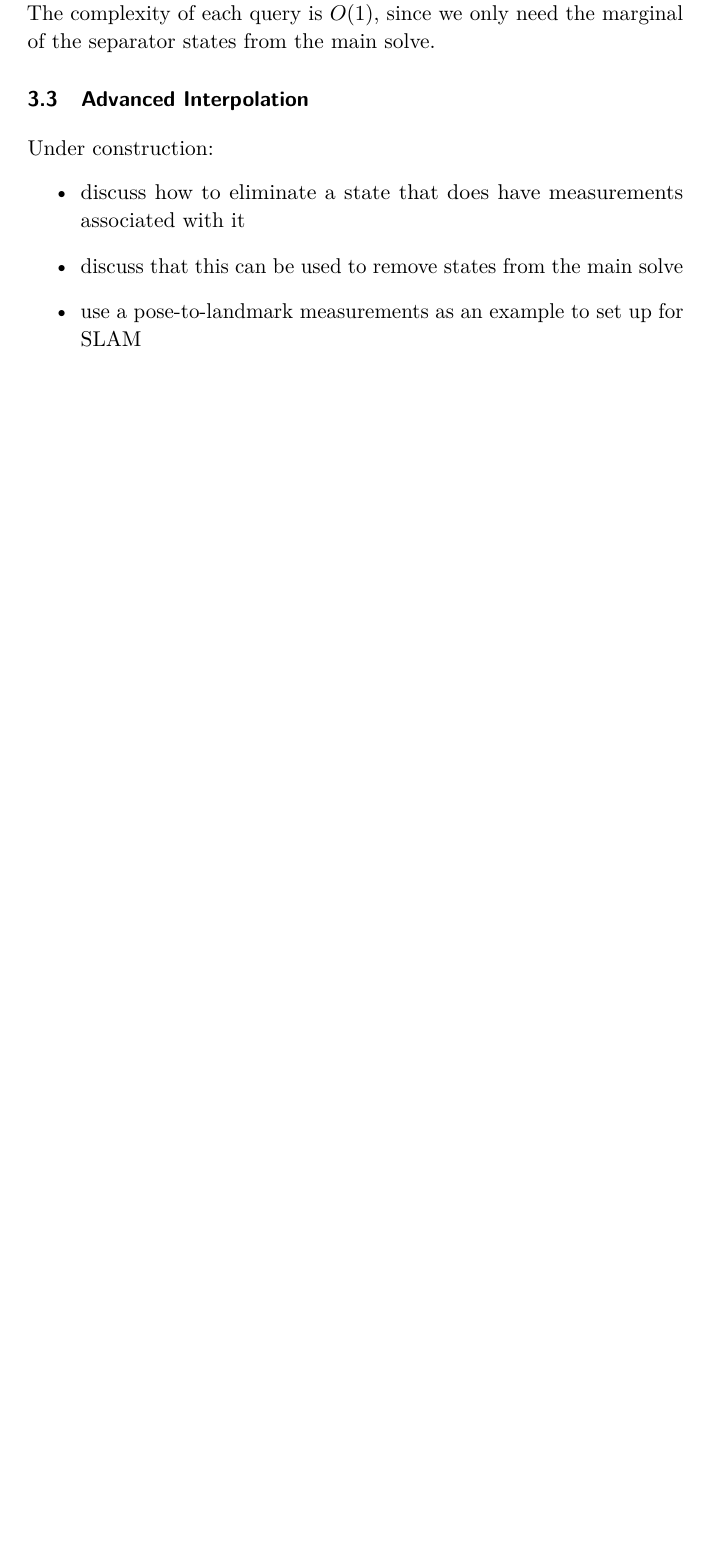
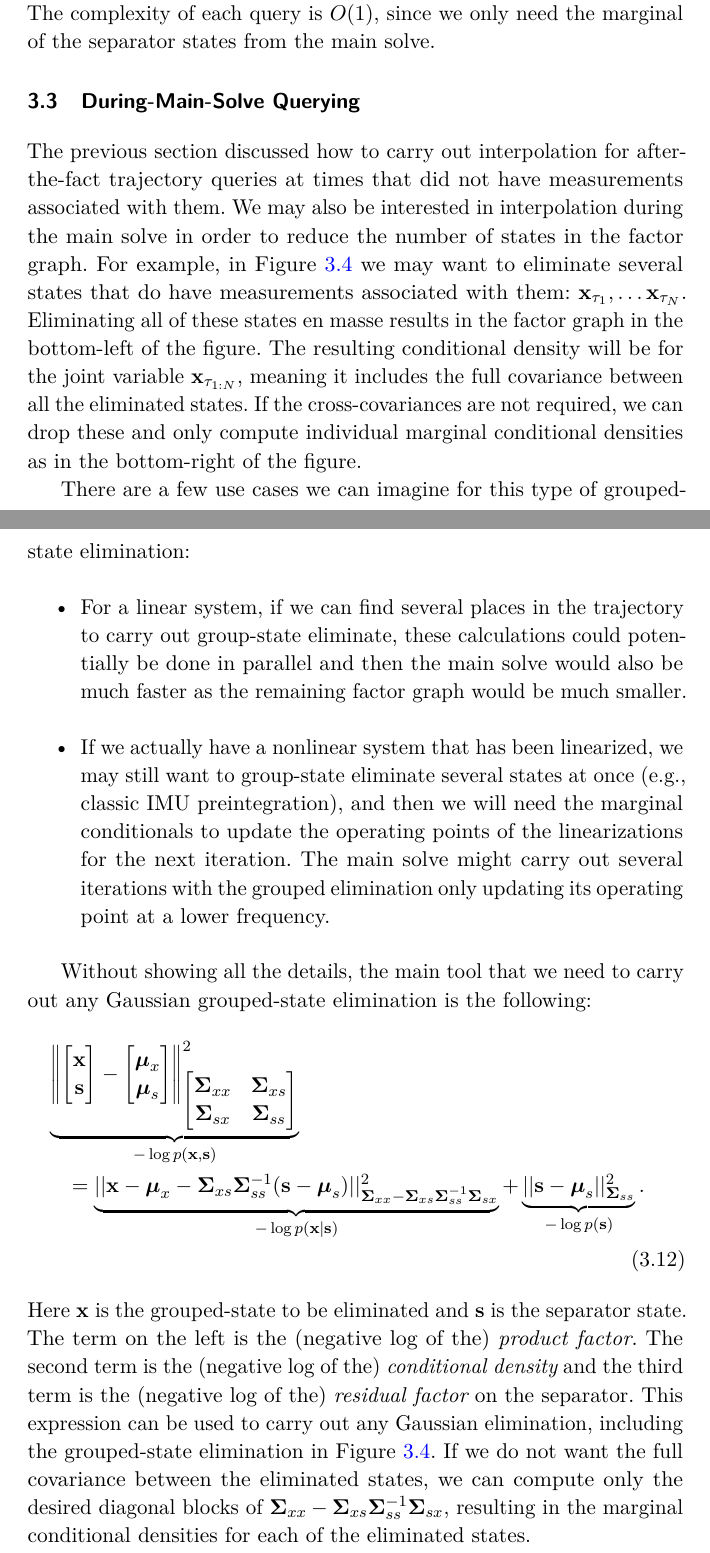
Before and after one commit to utiasASRL/2025-fnt-ctfg, a LaTeX document (latex/main.tex, which reads latex/chap3.tex): part of page 22 of 38 before the commit and two parts of pages 22 and 23 of 40 after it, the two joined at a grey line, cut so that both start at the same text, the shorter picture padded with empty space. Compiled offline with pdfLaTeX; a LaTeX package or settings file that is missing is left out.

Commit message:
wrote a high-level version of Sec3.3

```diff
--- a/latex/chap3.tex
+++ b/latex/chap3.tex
@@ -97,6 +97,6 @@ where
 \eeqn
 We can carry out this type of query for as many query times as we like.  The complexity of each query is $O(1)$, since we only need the marginal of the separator states from the main solve.
 
-\section{Advanced Interpolation}
+\section{During-Main-Solve Querying}
 
-Under construction:
+The previous section discussed how to carry out interpolation for after-the-fact trajectory queries at times that did not have measurements associated with them.  We may also be interested in interpolation during the main solve in order to reduce the number of states in the factor graph.  For example, in Figure~\ref{fig:gausselim3} we may want to eliminate several states that do have measurements associated with them: $\mbf{x}_{\tau_1}, \ldots \mbf{x}_{\tau_N}$.  Eliminating all of these states en masse results in the factor graph in the bottom-left of the figure.  The resulting conditional density will be for the joint variable $\mbf{x}_{\tau_{1:N}}$, meaning it includes the full covariance between all the eliminated states.  If the cross-covariances are not required, we can drop these and only compute individual marginal conditional densities as in the bottom-right of the figure.
@@ -103,8 +108,18 @@ Under construction:
+     \label{fig:gausselim3}
+\end{figure}
+
+There are a few use cases we can imagine for this type of grouped-state elimination:
 \begin{itemize}
-\item discuss how to eliminate a state that does have measurements associated with it
-\item discuss that this can be used to remove states from the main solve
-\item use a pose-to-landmark measurements as an example to set up for SLAM
+\item For a linear system, if we can find several places in the trajectory to carry out group-state eliminate, these calculations could potentially be done in parallel and then the main solve would also be much faster as the remaining factor graph would be much smaller.
+
+\item If we actually have a nonlinear system that has been linearized, we may still want to group-state eliminate several states at once (e.g., classic IMU preintegration), and then we will need the marginal conditionals to update the operating points of the linearizations for the next iteration.  The main solve might carry out several iterations with the grouped elimination only updating its operating point at a lower frequency.
 \end{itemize}
+
+Without showing all the details, the main tool that we need to carry out any Gaussian grouped-state elimination is the following:
+\begin{multline}
+\underbrace{\left\| \bbm \mbf{x} \\ \mbf{s} \ebm - \bbm \mbs{\mu}_x \\ \mbs{\mu}_s \ebm \right\|^2_{\bbm \mbs{\Sigma}_{xx} & \mbs{\Sigma}_{xs} \\ \mbs{\Sigma}_{sx} & \mbs{\Sigma}_{ss} \ebm} }_{-\log p(\mbf{x}, \mbf{s})} \\ = \underbrace{|| \mbf{x} - \mbs{\mu}_x - \mbs{\Sigma}_{xs} \mbs{\Sigma}_{ss}^{-1} (\mbf{s} - \mbs{\mu}_s) ||^2_{\mbs{\Sigma}_{xx} - \mbs{\Sigma}_{xs} \mbs{\Sigma}_{ss}^{-1} \mbs{\Sigma}_{sx}}}_{-\log p(\mbf{x} | \mbf{s})} + \underbrace{|| \mbf{s} - \mbs{\mu}_s ||^2_{\mbs{\Sigma}_{ss}}}_{-\log p(\mbf{s})}. \\
+\end{multline}
+Here $\mbf{x}$ is the grouped-state to be eliminated and $\mbf{s}$ is the separator state.  The term on the left is the (negative log of the) {\em product factor}.  The second term is the (negative log of the) {\em conditional density} and the third term is the (negative log of the) {\em residual factor} on the separator.  This expression can be used to carry out any Gaussian elimination, including the grouped-state elimination in Figure~\ref{fig:gausselim3}.  If we do not want the full covariance between the eliminated states, we can compute only the desired diagonal blocks of $\mbs{\Sigma}_{xx} - \mbs{\Sigma}_{xs} \mbs{\Sigma}_{ss}^{-1} \mbs{\Sigma}_{sx}$, resulting in the marginal conditional densities for each of the eliminated states.
 
 \section{Example}
 
```
Also changed, not shown: latex/chap2.tex (+3 -3 lines), latex/figs/figs.graffle/image104.pdf (added), latex/figs/figs.graffle/image105.pdf (added), latex/figs/figs.graffle/image106.pdf (added), latex/figs/figs.graffle/image107.pdf (added), latex/figs/figs.graffle/image108.pdf (added), latex/figs/gausselim3.pdf (added), latex/chap3.tex (7 more changed lines), 3 other files.
